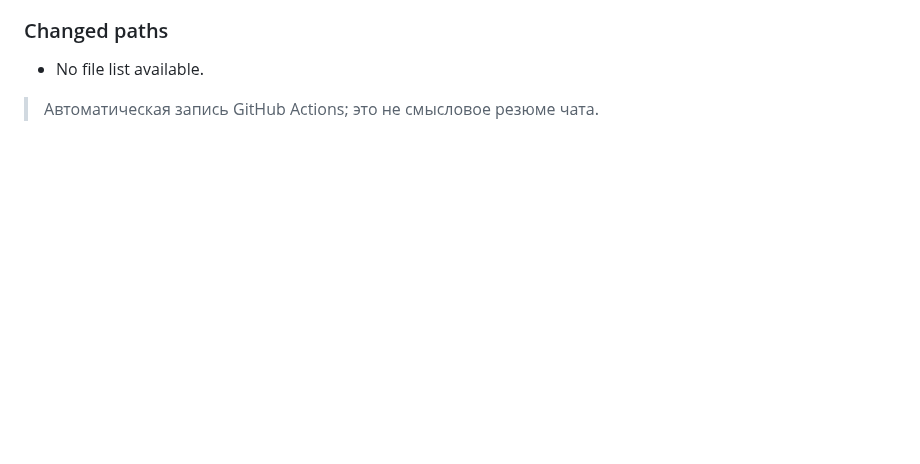
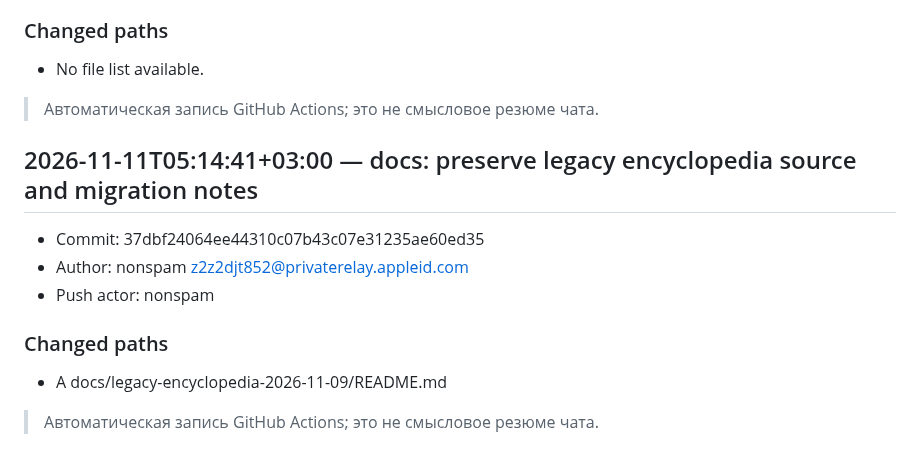
Before and after one commit to nonspam/cs2-5x5, a Markdown page: CHANGELOG.md, the part around the change. Rendered like a GitHub page; blank space fills up the shorter version.

```diff
--- a/CHANGELOG.md
+++ b/CHANGELOG.md
@@ -81,3 +81,15 @@
 - No file list available.
 
 > Автоматическая запись GitHub Actions; это не смысловое резюме чата.
+
+## 2026-11-11T05:14:41+03:00 — docs: preserve legacy encyclopedia source and migration notes
+
+- Commit: 37dbf24064ee44310c07b43c07e31235ae60ed35
+- Author: nonspam <z2z2djt852@privaterelay.appleid.com>
+- Push actor: nonspam
+
+### Changed paths
+
+- A	docs/legacy-encyclopedia-2026-11-09/README.md
+
+> Автоматическая запись GitHub Actions; это не смысловое резюме чата.
```
